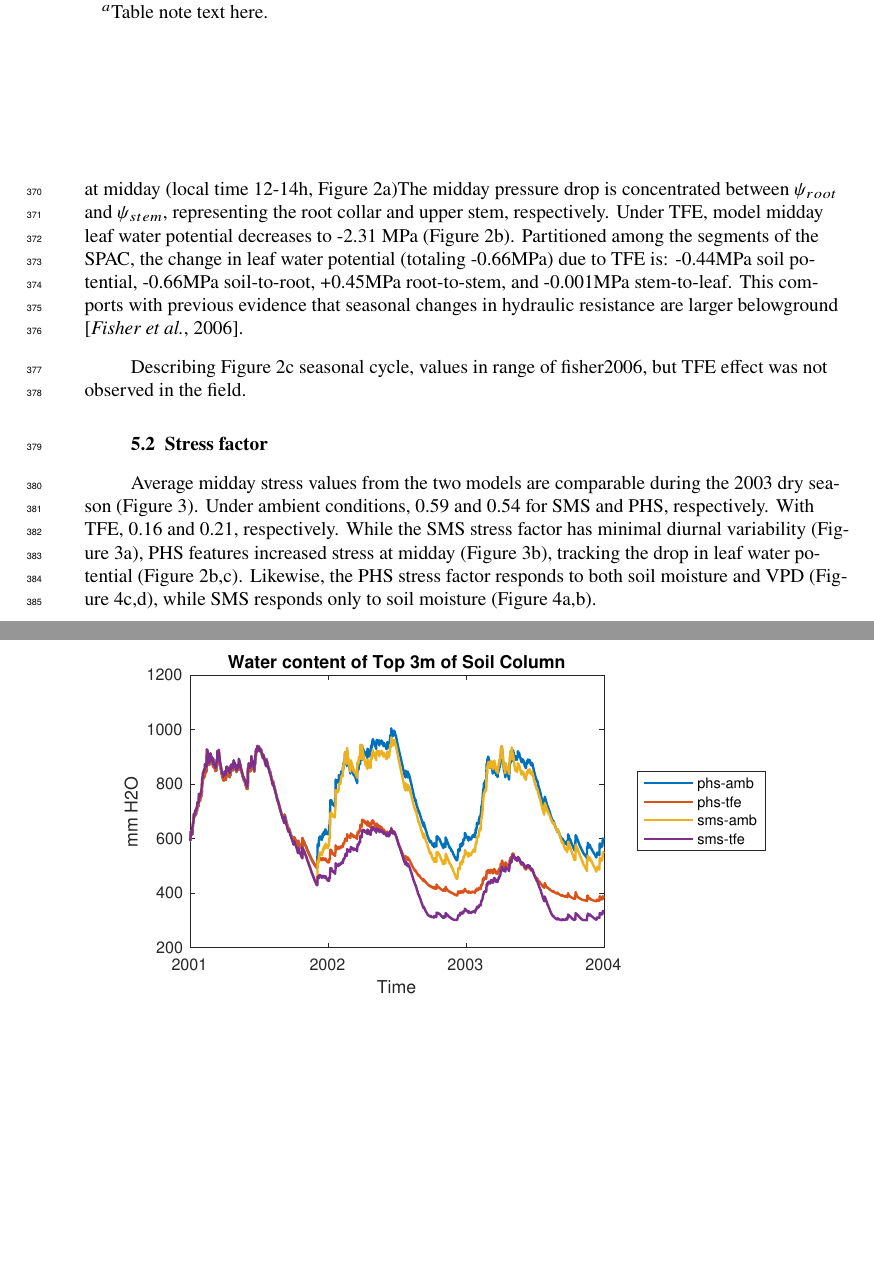
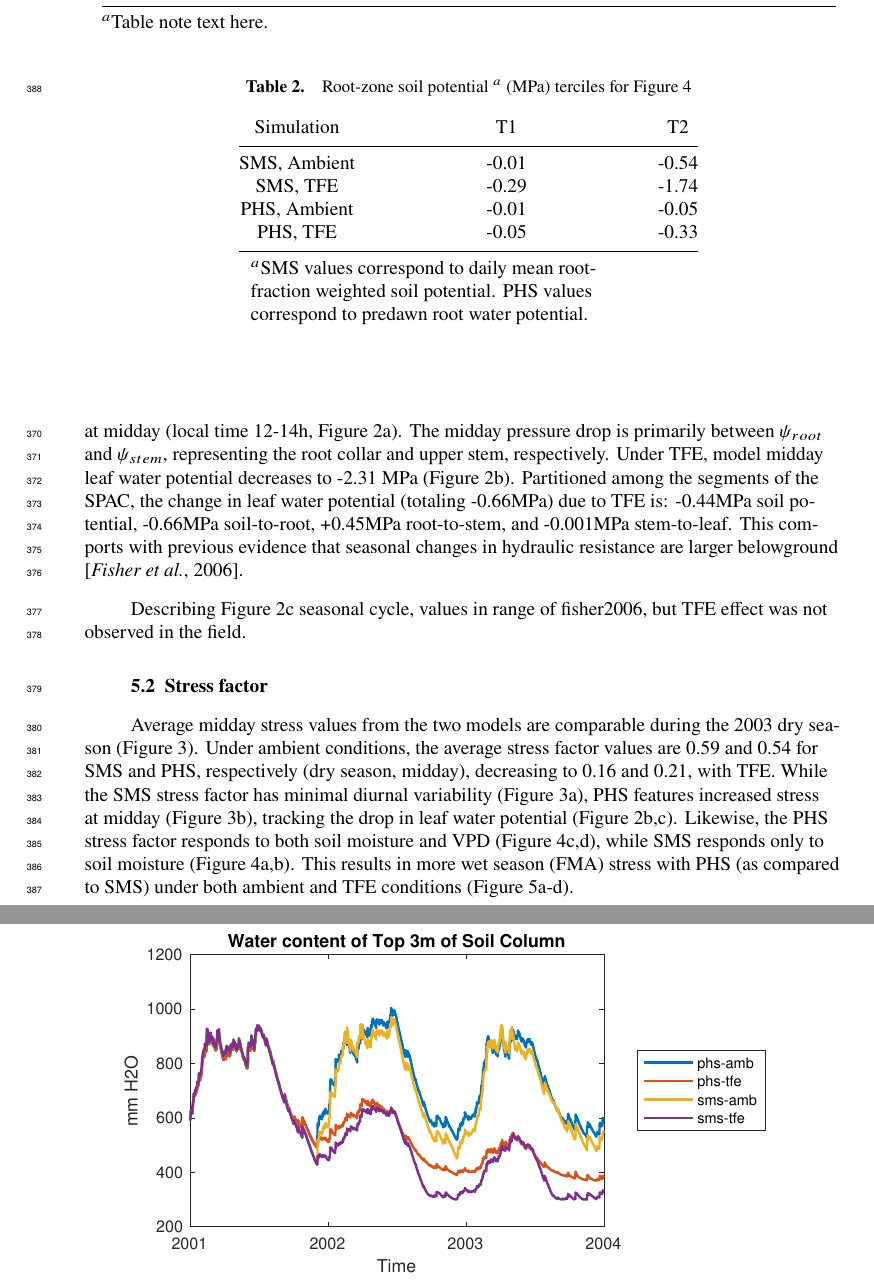
Before and after one commit to djk2120/james, a LaTeX document (ms/james.tex): two parts of pages 11 and 32 of 55 before the commit and two parts of pages 11 and 33 of 54 after it, joined at a grey line, cut so that both start at the same text, the shorter picture padded with empty space. Compiled offline with pdfLaTeX.

Commit message:
more updates

```diff
--- a/ms/james.tex
+++ b/ms/james.tex
@@ -416,7 +416,8 @@ Selected parameter values concerning vegetation hydrodynamics are presented in T
 \subsection{Vegetation water potential}
 
     PHS introduces prognostic vegetation water potential to CLM at four locations within the plant structure: at the root, stem, shaded leaf, and sunlit leaf.
-    Under ambient conditions, 2003 dry season (September-October-November) model average sunlit leaf water potential is -1.65 MPa at midday (local time 12-14h, Figure \ref{fig:vwp}a)The midday pressure drop is concentrated between $\psi_{root}$ and $\psi_{stem}$, representing the root collar and upper stem, respectively.
+    Under ambient conditions, 2003 dry season (September-October-November) model average sunlit leaf water potential is -1.65 MPa at midday (local time 12-14h, Figure \ref{fig:vwp}a).
+    The midday pressure drop is primarily between $\psi_{root}$ and $\psi_{stem}$, representing the root collar and upper stem, respectively.
     Under TFE, model midday leaf water potential decreases to -2.31 MPa (Figure \ref{fig:vwp}b).
     Partitioned among the segments of the SPAC, the change in leaf water potential (totaling -0.66MPa) due to TFE is:
     -0.44MPa soil potential,
@@ -433,10 +434,11 @@ Selected parameter values concerning vegetation hydrodynamics are presented in T
 
 \subsection{Stress factor}
 
-Average midday stress values from the two models are comparable during the 2003 dry season (Figure \ref{fig:stress1}).
-Under ambient conditions, 0.59 and 0.54 for SMS and PHS, respectively.
-With TFE, 0.16 and 0.21, respectively.
-While the SMS stress factor has minimal diurnal variability (Figure \ref{fig:stress1}a),
-PHS features increased stress at midday (Figure \ref{fig:stress1}b), tracking the drop in leaf water potential (Figure \ref{fig:vwp}b,c).
-Likewise, the PHS stress factor responds to both soil moisture and VPD (Figure \ref{fig:stress2}c,d), while SMS responds only to soil moisture (Figure \ref{fig:stress2}a,b).
+    Average midday stress values from the two models are comparable during the 2003 dry season (Figure \ref{fig:stress1}).
+    Under ambient conditions, the average stress factor values are 0.59 and 0.54 for SMS and PHS, respectively (dry season, midday),
+    decreasing to 0.16 and 0.21, with TFE.
+    While the SMS stress factor has minimal diurnal variability (Figure \ref{fig:stress1}a),
+    PHS features increased stress at midday (Figure \ref{fig:stress1}b), tracking the drop in leaf water potential (Figure \ref{fig:vwp}b,c).
+    Likewise, the PHS stress factor responds to both soil moisture and VPD (Figure \ref{fig:stress2}c,d), while SMS responds only to soil moisture (Figure \ref{fig:stress2}a,b).
+    This results in more wet season (FMA) stress with PHS (as compared to SMS) under both ambient and TFE conditions (Figure \ref{fig:gpp}a-d).
 
@@ -456 +445,2 @@ Likewise, the PHS stress factor responds to both soil moisture and VPD (Figure \
 \begin{table}
+\caption{Root-zone soil potential $^a$ (MPa) terciles for Figure \ref{fig:stress2}}
@@ -459,3 +448,7 @@ Likewise, the PHS stress factor responds to both soil moisture and VPD (Figure \
 \begin{tabular}{c c c }
 Simulation & T1 & T2 \\
 \hline
+SMS, Ambient & -0.01 & -0.54 \\
+SMS, TFE & -0.29 & -1.74 \\
+PHS, Ambient & -0.01 & -0.05 \\
+PHS, TFE & -0.05 & -0.33 \\
@@ -466,4 +455,5 @@ SMS, TFE & -0.6474 MPa & -1.8467 MPa \\
 \hline
-
+\multicolumn{2}{p{.5\linewidth}}{$^{a}$SMS values correspond to daily mean root-fraction weighted soil potential.
+PHS values correspond to predawn root water potential.}
 \end{tabular}
 \end{table}
@@ -874,5 +874,3 @@ SMS, TFE & -0.6474 MPa & -1.8467 MPa \\
 
       \begin{figure}[h]
      \centering
-     \includegraphics[width=30pc]{../figs2/top3m.pdf}
-     \caption{Total water content of the top three meters of the soil column through time for the four simulations.}
@@ -903,3 +887,9 @@ SMS, TFE & -0.6474 MPa & -1.8467 MPa \\
      }
      \label{supp:fsds}
        \end{figure}
+
+
+      \begin{figure}[h]
+     \centering
+     \includegraphics[width=30pc]{../figs2/top3m.pdf}
+     \caption{Total water content of the top three meters of the soil column through time for the four simulations.}
```
Also changed, not shown: figs3/T.pdf, figs3/gpp.pdf, figs3/suppstress.pdf (added), figs3/transpiration_vs_smp.pdf (added), figs3/trmse.pdf, ms/james.pdf, ms/james.tex (53 more changed lines), 1 other file.
